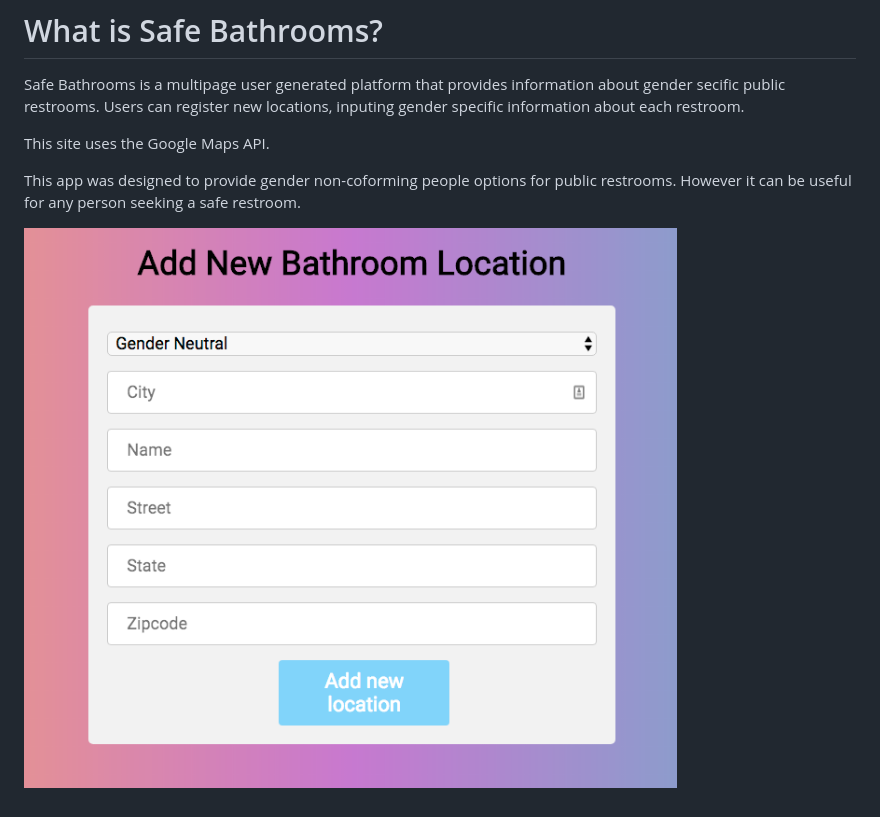
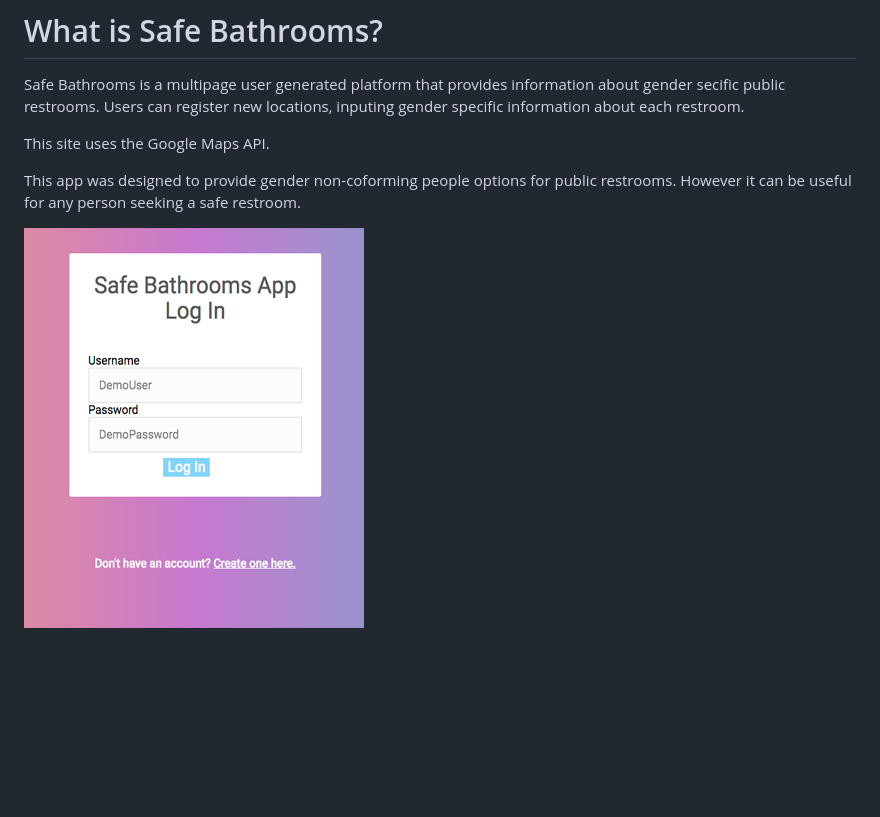
Before and after one commit to ms-vague/bathrooms-app, a Markdown page: README.md, the part around the change. GitHub-like rendering; pictures changed too: images/Login.png; blank space fills up the shorter version.

```diff
--- a/README.md
+++ b/README.md
@@ -7,4 +7,4 @@ This site uses the Google Maps API.
 
 This app was designed to provide gender non-coforming people options for public restrooms. However it can be useful for any person seeking a safe restroom.
 
-![Alt text](/images/Input.png?raw=true "Input Page")
+![Alt text](/images/Login.png?raw=true "Login Page")
```
